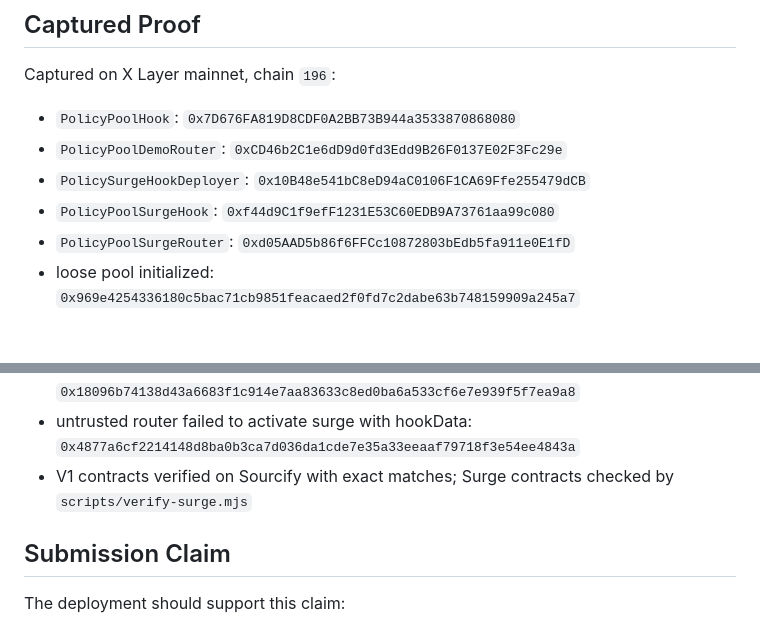
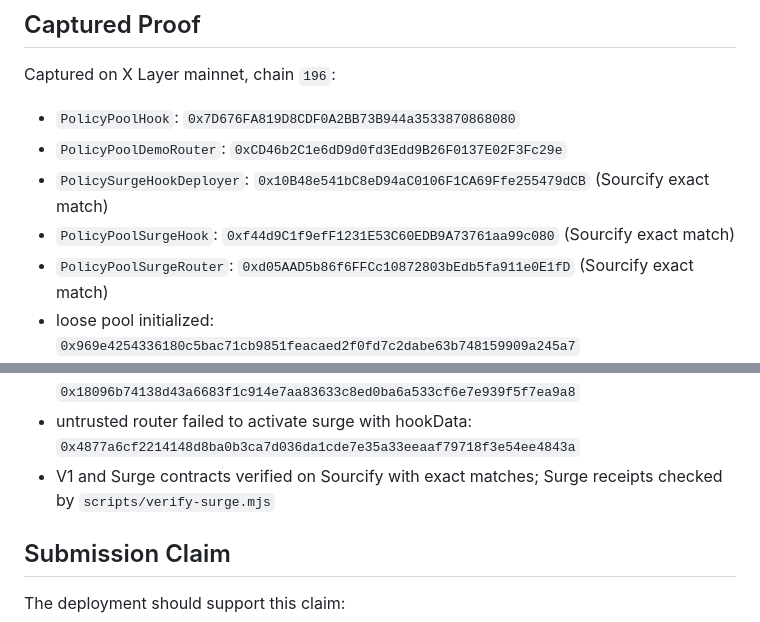
Before and after one commit to dolepee/policypool, a Markdown page: docs/DEPLOYMENT_PLAN.md, 2 parts joined by grey strips. Rendered like a GitHub page; blank space fills up the shorter version.

```diff
--- a/docs/DEPLOYMENT_PLAN.md
+++ b/docs/DEPLOYMENT_PLAN.md
@@ -73,9 +73,9 @@ Captured on X Layer mainnet, chain `196`:
 
 - `PolicyPoolHook`: `0x7D676FA819D8CDF0A2BB73B944a3533870868080`
 - `PolicyPoolDemoRouter`: `0xCD46b2C1e6dD9d0fd3Edd9B26F0137E02F3Fc29e`
-- `PolicySurgeHookDeployer`: `0x10B48e541bC8eD94aC0106F1CA69Ffe255479dCB`
-- `PolicyPoolSurgeHook`: `0xf44d9C1f9efF1231E53C60EDB9A73761aa99c080`
-- `PolicyPoolSurgeRouter`: `0xd05AAD5b86f6FFCc10872803bEdb5fa911e0E1fD`
+- `PolicySurgeHookDeployer`: `0x10B48e541bC8eD94aC0106F1CA69Ffe255479dCB` (Sourcify exact match)
+- `PolicyPoolSurgeHook`: `0xf44d9C1f9efF1231E53C60EDB9A73761aa99c080` (Sourcify exact match)
+- `PolicyPoolSurgeRouter`: `0xd05AAD5b86f6FFCc10872803bEdb5fa911e0E1fD` (Sourcify exact match)
 - loose pool initialized: `0x969e4254336180c5bac71cb9851feacaed2f0fd7c2dabe63b748159909a245a7`
 - strict pool initialized: `0x64793e514c6dd69102f3c4fb459391004bcf47c29fc527328f55afaff2014d46`
 - loose pool accepted `5,000 mUSDC`: `0x1ee4c6e668306c1ed7dddb0a47cb8c722607f892d03f69746d2822df13423396`
@@ -85,7 +85,7 @@ Captured on X Layer mainnet, chain `196`:
 - strict pool recorded `DAILY_CAP_EXCEEDED`: `0x71130fce6387f081b5f2ded837879c38cdd18640fd62a8a11533d48737be771c`
 - surge router donated `40 mUSDC` and executed `5,000 mUSDC`: `0x18096b74138d43a6683f1c914e7aa83633c8ed0ba6a533cf6e7e939f5f7ea9a8`
 - untrusted router failed to activate surge with hookData: `0x4877a6cf2214148d8ba0b3ca7d036da1cde7e35a33eeaaf79718f3e54ee4843a`
-- V1 contracts verified on Sourcify with exact matches; Surge contracts checked by `scripts/verify-surge.mjs`
+- V1 and Surge contracts verified on Sourcify with exact matches; Surge receipts checked by `scripts/verify-surge.mjs`
 
 ## Submission Claim
 
```
Also changed, not shown: README.md (+4 -4 lines), docs/JUDGE_GUIDE.md (+3 -3 lines).
